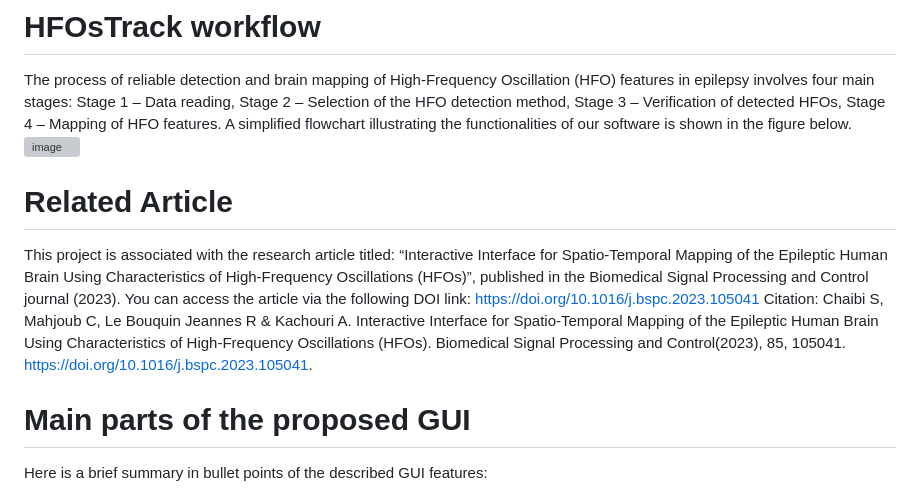
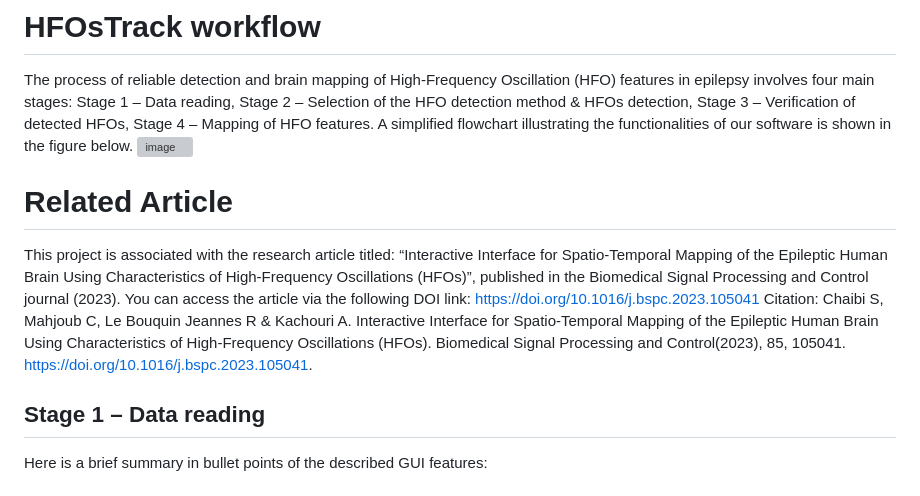
Before and after one commit to SahbiChaibi/Interactive-interface-for-spatio-temporal-mapping-of-HFOs, a Markdown page: README.md, the part around one of its changes. Drawn GitHub-style; grey boxes are pictures that could not be loaded.

```diff
--- a/README.md
+++ b/README.md
@@ -4,7 +4,7 @@ In the neurological field, most clinicians are not deeply familiar with signal a
 # HFOsTrack workflow
 The process of reliable detection and brain mapping of High-Frequency Oscillation (HFO) features in epilepsy involves four main stages:
 Stage 1 – Data reading,
-Stage 2 – Selection of the HFO detection method,
+Stage 2 – Selection of the HFO detection method & HFOs detection,
 Stage 3 – Verification of detected HFOs,
 Stage 4 – Mapping of HFO features.
 A simplified flowchart illustrating the functionalities of our software is shown in the figure below.
@@ -18,7 +18,7 @@ You can access the article via the following DOI link: https://doi.org/10.1016/j
 Citation:
 Chaibi S, Mahjoub C, Le Bouquin Jeannes R & Kachouri A. Interactive Interface for Spatio-Temporal Mapping of the Epileptic Human Brain Using Characteristics of High-Frequency Oscillations (HFOs). Biomedical Signal Processing and Control(2023), 85, 105041. https://doi.org/10.1016/j.bspc.2023.105041.
 
-# Main parts of the proposed GUI
+## Stage 1 – Data reading
 Here is a brief summary in bullet points of the described GUI features:
 1. Browse button: Allows the user to upload EEG data files in .mat format.
 2. Sampling frequency field: Editable field to set the sampling rate for EEG signal processing.
```
Also changed, not shown: other parts of README.md (+17 -0 lines).
